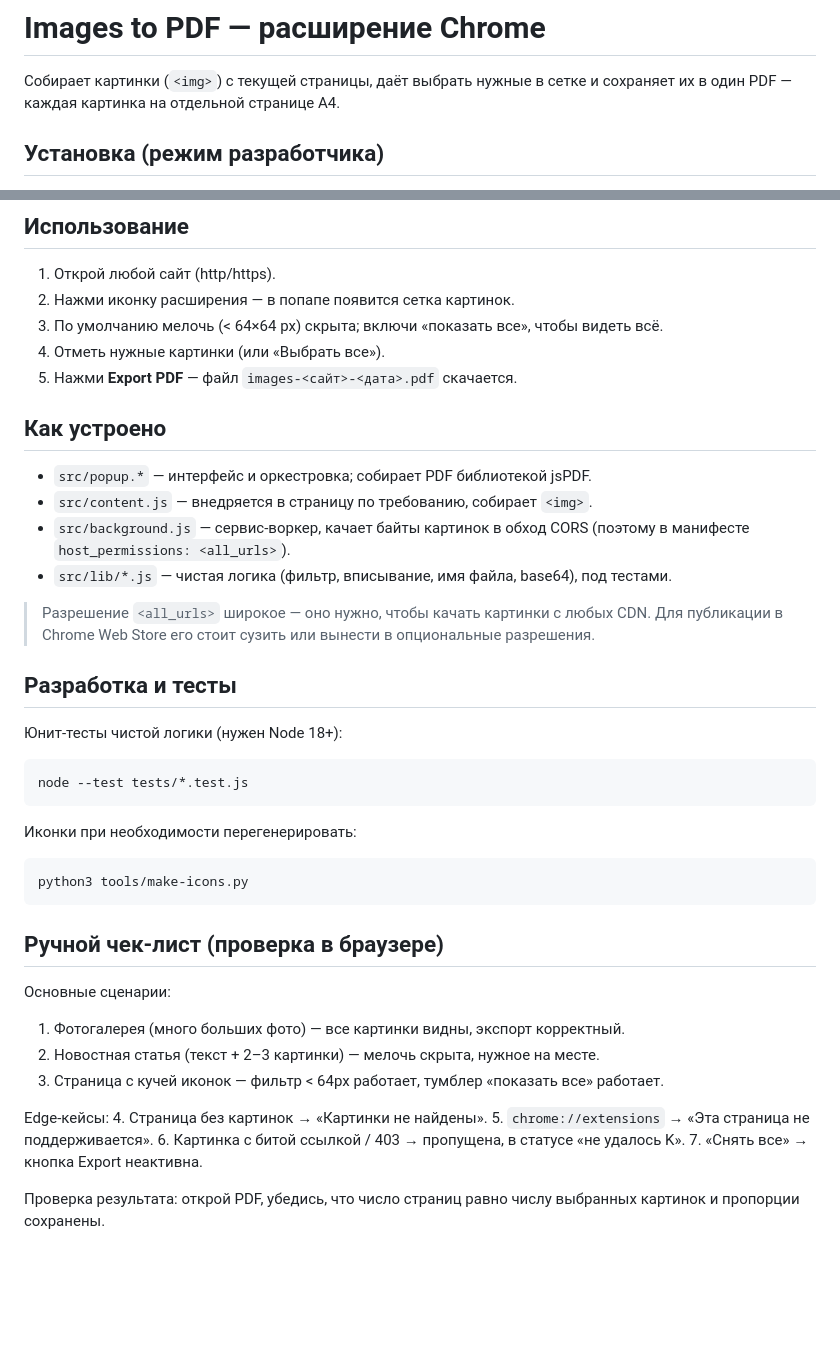
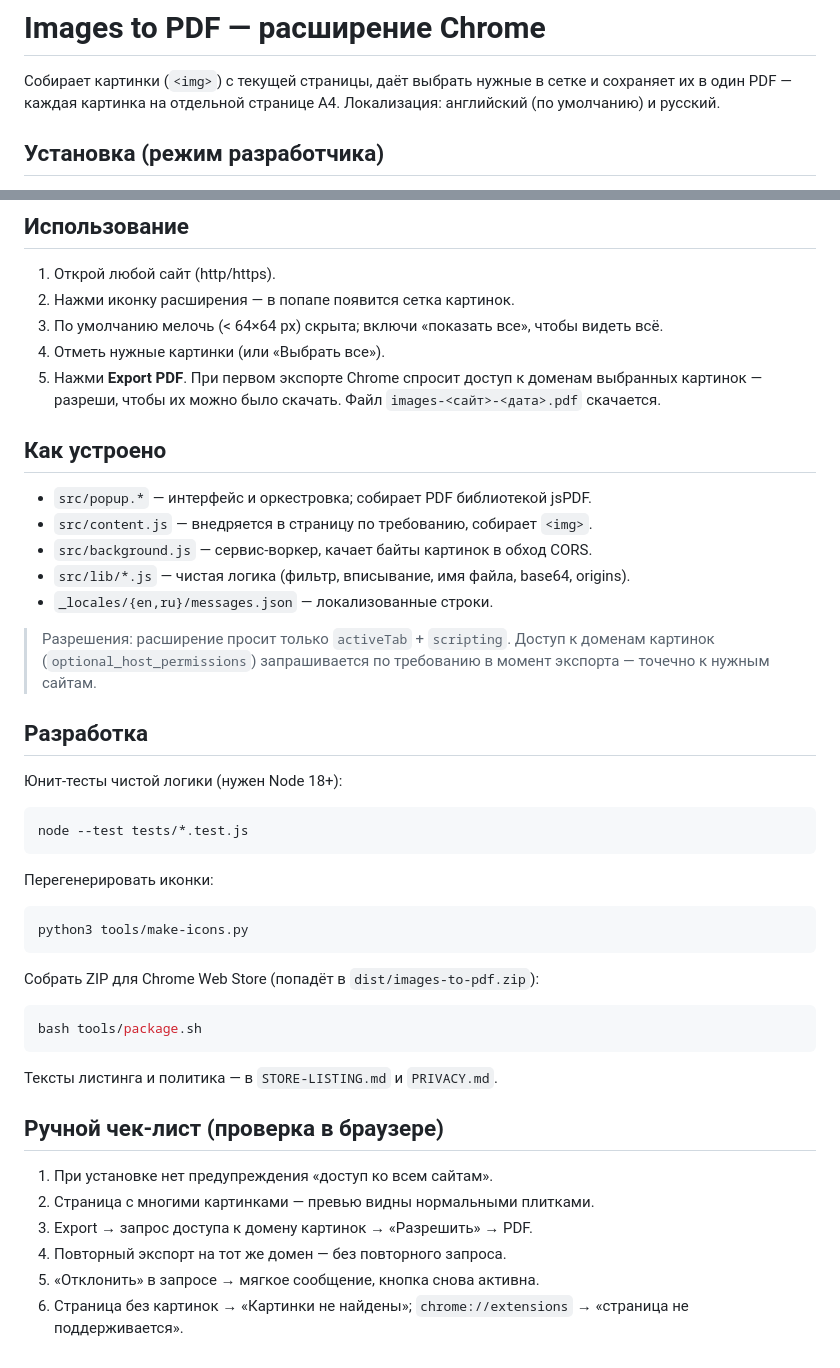
Before and after one commit to Ayubjon/chrome-images-to-pdf, a Markdown page: README.md, 2 parts joined by grey strips. Rendered like a GitHub page; blank space fills up the shorter version.

Commit message:
docs: README — разрешения по требованию, i18n, сборка

````diff
--- a/README.md
+++ b/README.md
@@ -2,6 +2,7 @@
 
 Собирает картинки (`<img>`) с текущей страницы, даёт выбрать нужные в сетке
 и сохраняет их в один PDF — каждая картинка на отдельной странице A4.
+Локализация: английский (по умолчанию) и русский.
 
 ## Установка (режим разработчика)
 
@@ -16,21 +17,23 @@
 2. Нажми иконку расширения — в попапе появится сетка картинок.
 3. По умолчанию мелочь (< 64×64 px) скрыта; включи «показать все», чтобы видеть всё.
 4. Отметь нужные картинки (или «Выбрать все»).
-5. Нажми **Export PDF** — файл `images-<сайт>-<дата>.pdf` скачается.
+5. Нажми **Export PDF**. При первом экспорте Chrome спросит доступ к доменам
+   выбранных картинок — разреши, чтобы их можно было скачать. Файл
+   `images-<сайт>-<дата>.pdf` скачается.
 
 ## Как устроено
 
 - `src/popup.*` — интерфейс и оркестровка; собирает PDF библиотекой jsPDF.
 - `src/content.js` — внедряется в страницу по требованию, собирает `<img>`.
-- `src/background.js` — сервис-воркер, качает байты картинок в обход CORS
-  (поэтому в манифесте `host_permissions: <all_urls>`).
-- `src/lib/*.js` — чистая логика (фильтр, вписывание, имя файла, base64), под тестами.
+- `src/background.js` — сервис-воркер, качает байты картинок в обход CORS.
+- `src/lib/*.js` — чистая логика (фильтр, вписывание, имя файла, base64, origins).
+- `_locales/{en,ru}/messages.json` — локализованные строки.
 
-> Разрешение `<all_urls>` широкое — оно нужно, чтобы качать картинки с любых
-> CDN. Для публикации в Chrome Web Store его стоит сузить или вынести в
-> опциональные разрешения.
+> Разрешения: расширение просит только `activeTab` + `scripting`. Доступ к
+> доменам картинок (`optional_host_permissions`) запрашивается по требованию в
+> момент экспорта — точечно к нужным сайтам.
 
-## Разработка и тесты
+## Разработка
 
 Юнит-тесты чистой логики (нужен Node 18+):
 
@@ -38,24 +41,26 @@
 node --test tests/*.test.js
 ```
 
-Иконки при необходимости перегенерировать:
+Перегенерировать иконки:
 
 ```bash
 python3 tools/make-icons.py
 ```
 
+Собрать ZIP для Chrome Web Store (попадёт в `dist/images-to-pdf.zip`):
+
+```bash
+bash tools/package.sh
+```
+
+Тексты листинга и политика — в `STORE-LISTING.md` и `PRIVACY.md`.
+
 ## Ручной чек-лист (проверка в браузере)
 
-Основные сценарии:
-1. Фотогалерея (много больших фото) — все картинки видны, экспорт корректный.
-2. Новостная статья (текст + 2–3 картинки) — мелочь скрыта, нужное на месте.
-3. Страница с кучей иконок — фильтр < 64px работает, тумблер «показать все» работает.
-
-Edge-кейсы:
-4. Страница без картинок → «Картинки не найдены».
-5. `chrome://extensions` → «Эта страница не поддерживается».
-6. Картинка с битой ссылкой / 403 → пропущена, в статусе «не удалось K».
-7. «Снять все» → кнопка Export неактивна.
-
-Проверка результата: открой PDF, убедись, что число страниц равно числу
-выбранных картинок и пропорции сохранены.
+1. При установке нет предупреждения «доступ ко всем сайтам».
+2. Страница с многими картинками — превью видны нормальными плитками.
+3. Export → запрос доступа к домену картинок → «Разрешить» → PDF.
+4. Повторный экспорт на тот же домен — без повторного запроса.
+5. «Отклонить» в запросе → мягкое сообщение, кнопка снова активна.
+6. Страница без картинок → «Картинки не найдены»; `chrome://extensions` →
+   «страница не поддерживается».
````
